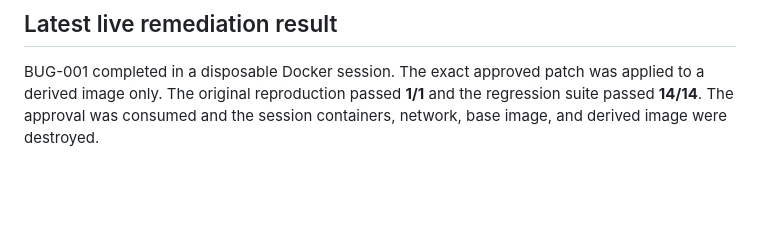
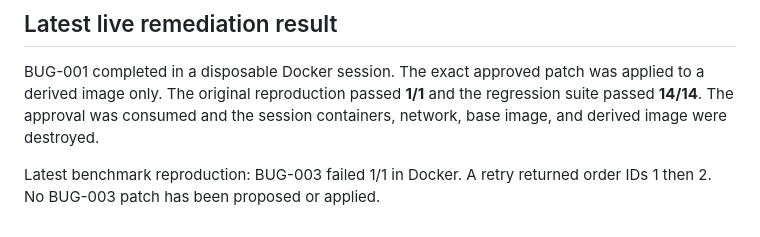
Before and after one commit to 23f3001800/TraceRoot, a Markdown page: README.md, the part around the change. Rendered like a GitHub page; blank space fills up the shorter version.

Commit message:
Record BUG-003 Docker reproduction test result

```diff
--- a/README.md
+++ b/README.md
@@ -97,3 +97,5 @@ The UI is an incident-response workspace, not a coding editor; it shows evidence
 ## Latest live remediation result
 
 BUG-001 completed in a disposable Docker session. The exact approved patch was applied to a derived image only. The original reproduction passed **1/1** and the regression suite passed **14/14**. The approval was consumed and the session containers, network, base image, and derived image were destroyed.
+
+Latest benchmark reproduction: BUG-003 failed 1/1 in Docker. A retry returned order IDs 1 then 2. No BUG-003 patch has been proposed or applied.
```
Also changed, not shown: docs/day-12-sandbox-boundary.md (+6 -0 lines).
